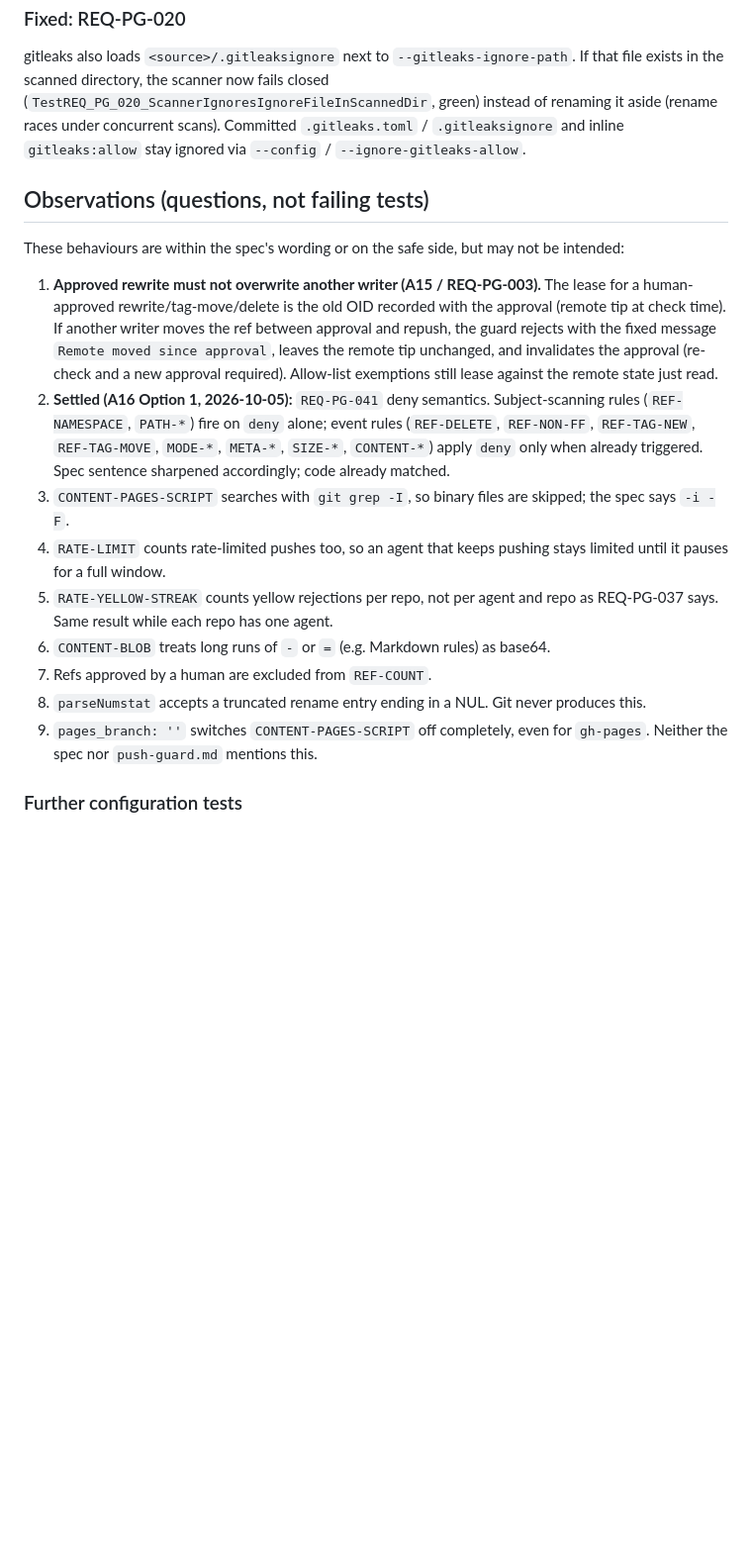
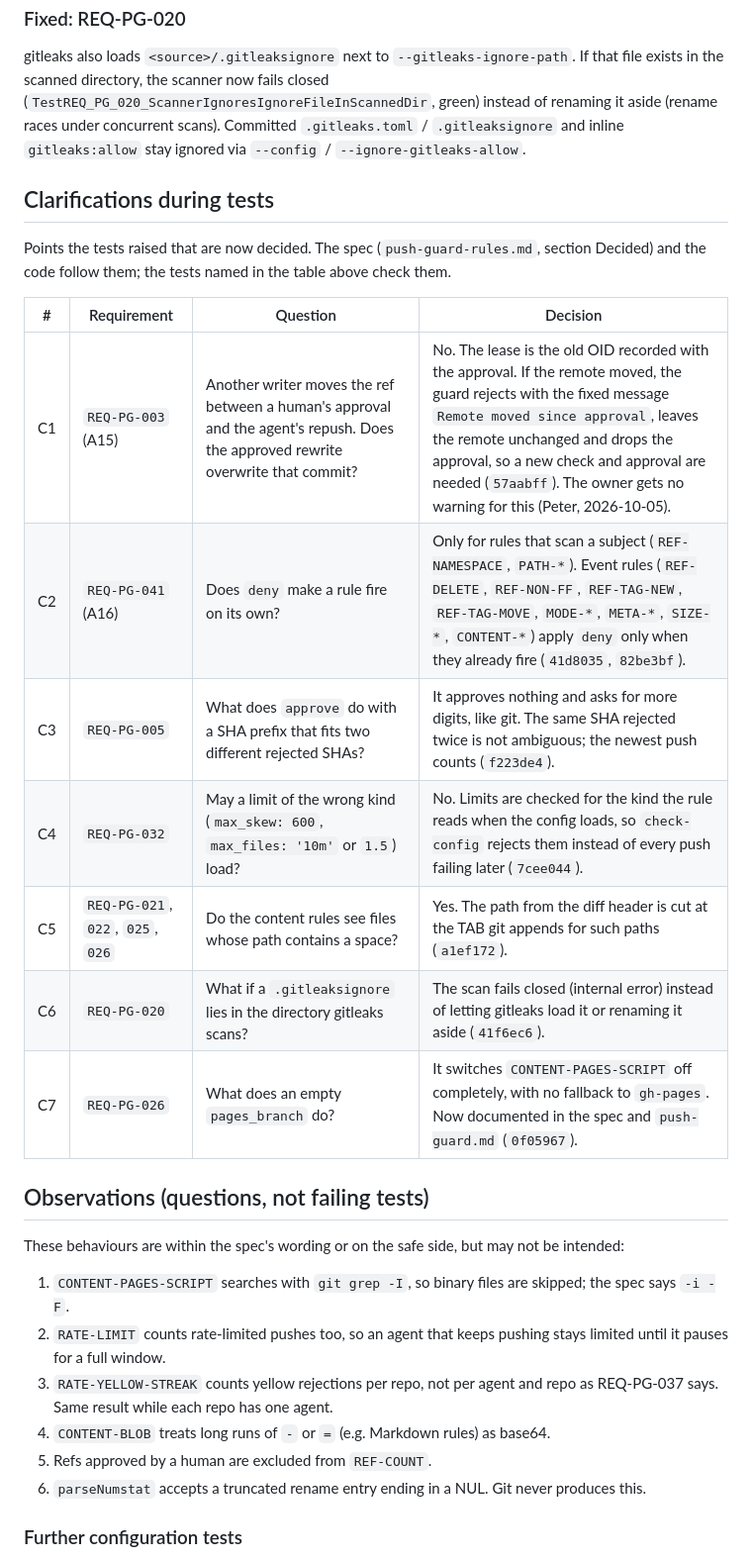
Before and after one commit to pihme/git-warden, a Markdown page: docs/push-guard-testspec.md, the part around the change. Shown at 99% size. GitHub-like rendering; blank space fills up the shorter version.

Commit message:
docs(push-guard): Clarifications during tests in testspec; clarified points under Decided

```diff
--- a/docs/push-guard-testspec.md
+++ b/docs/push-guard-testspec.md
@@ -138,19 +138,30 @@ None at the moment.
 
 gitleaks also loads `<source>/.gitleaksignore` next to `--gitleaks-ignore-path`. If that file exists in the scanned directory, the scanner now fails closed (`TestREQ_PG_020_ScannerIgnoresIgnoreFileInScannedDir`, green) instead of renaming it aside (rename races under concurrent scans). Committed `.gitleaks.toml` / `.gitleaksignore` and inline `gitleaks:allow` stay ignored via `--config` / `--ignore-gitleaks-allow`.
 
+## Clarifications during tests
+
+Points the tests raised that are now decided. The spec (`push-guard-rules.md`, section Decided) and the code follow them; the tests named in the table above check them.
+
+| # | Requirement | Question | Decision |
+| --- | --- | --- | --- |
+| C1 | `REQ-PG-003` (A15) | Another writer moves the ref between a human's approval and the agent's repush. Does the approved rewrite overwrite that commit? | No. The lease is the old OID recorded with the approval. If the remote moved, the guard rejects with the fixed message `Remote moved since approval`, leaves the remote unchanged and drops the approval, so a new check and approval are needed (`57aabff`). The owner gets no warning for this (Peter, 2026-10-05). |
+| C2 | `REQ-PG-041` (A16) | Does `deny` make a rule fire on its own? | Only for rules that scan a subject (`REF-NAMESPACE`, `PATH-*`). Event rules (`REF-DELETE`, `REF-NON-FF`, `REF-TAG-NEW`, `REF-TAG-MOVE`, `MODE-*`, `META-*`, `SIZE-*`, `CONTENT-*`) apply `deny` only when they already fire (`41d8035`, `82be3bf`). |
+| C3 | `REQ-PG-005` | What does `approve` do with a SHA prefix that fits two different rejected SHAs? | It approves nothing and asks for more digits, like git. The same SHA rejected twice is not ambiguous; the newest push counts (`f223de4`). |
+| C4 | `REQ-PG-032` | May a limit of the wrong kind (`max_skew: 600`, `max_files: '10m'` or `1.5`) load? | No. Limits are checked for the kind the rule reads when the config loads, so `check-config` rejects them instead of every push failing later (`7cee044`). |
+| C5 | `REQ-PG-021`, `022`, `025`, `026` | Do the content rules see files whose path contains a space? | Yes. The path from the diff header is cut at the TAB git appends for such paths (`a1ef172`). |
+| C6 | `REQ-PG-020` | What if a `.gitleaksignore` lies in the directory gitleaks scans? | The scan fails closed (internal error) instead of letting gitleaks load it or renaming it aside (`41f6ec6`). |
+| C7 | `REQ-PG-026` | What does an empty `pages_branch` do? | It switches `CONTENT-PAGES-SCRIPT` off completely, with no fallback to `gh-pages`. Now documented in the spec and `push-guard.md` (`0f05967`). |
+
 ## Observations (questions, not failing tests)
 
 These behaviours are within the spec's wording or on the safe side, but may not be intended:
 
-1. **Approved rewrite must not overwrite another writer (A15 / REQ-PG-003).** The lease for a human-approved rewrite/tag-move/delete is the old OID recorded with the approval (remote tip at check time). If another writer moves the ref between approval and repush, the guard rejects with the fixed message `Remote moved since approval`, leaves the remote tip unchanged, and invalidates the approval (re-check and a new approval required). Allow-list exemptions still lease against the remote state just read.
-2. **Settled (A16 Option 1, 2026-10-05):** `REQ-PG-041` deny semantics. Subject-scanning rules (`REF-NAMESPACE`, `PATH-*`) fire on `deny` alone; event rules (`REF-DELETE`, `REF-NON-FF`, `REF-TAG-NEW`, `REF-TAG-MOVE`, `MODE-*`, `META-*`, `SIZE-*`, `CONTENT-*`) apply `deny` only when already triggered. Spec sentence sharpened accordingly; code already matched.
-3. `CONTENT-PAGES-SCRIPT` searches with `git grep -I`, so binary files are skipped; the spec says `-i -F`.
-4. `RATE-LIMIT` counts rate-limited pushes too, so an agent that keeps pushing stays limited until it pauses for a full window.
-5. `RATE-YELLOW-STREAK` counts yellow rejections per repo, not per agent and repo as REQ-PG-037 says. Same result while each repo has one agent.
-6. `CONTENT-BLOB` treats long runs of `-` or `=` (e.g. Markdown rules) as base64.
-7. Refs approved by a human are excluded from `REF-COUNT`.
-8. `parseNumstat` accepts a truncated rename entry ending in a NUL. Git never produces this.
-9. `pages_branch: ''` switches `CONTENT-PAGES-SCRIPT` off completely, even for `gh-pages`. Neither the spec nor `push-guard.md` mentions this.
+1. `CONTENT-PAGES-SCRIPT` searches with `git grep -I`, so binary files are skipped; the spec says `-i -F`.
+2. `RATE-LIMIT` counts rate-limited pushes too, so an agent that keeps pushing stays limited until it pauses for a full window.
+3. `RATE-YELLOW-STREAK` counts yellow rejections per repo, not per agent and repo as REQ-PG-037 says. Same result while each repo has one agent.
+4. `CONTENT-BLOB` treats long runs of `-` or `=` (e.g. Markdown rules) as base64.
+5. Refs approved by a human are excluded from `REF-COUNT`.
+6. `parseNumstat` accepts a truncated rename entry ending in a NUL. Git never produces this.
 
 ### Further configuration tests
 
```
Also changed, not shown: docs/push-guard-rules.md (+9 -0 lines).
